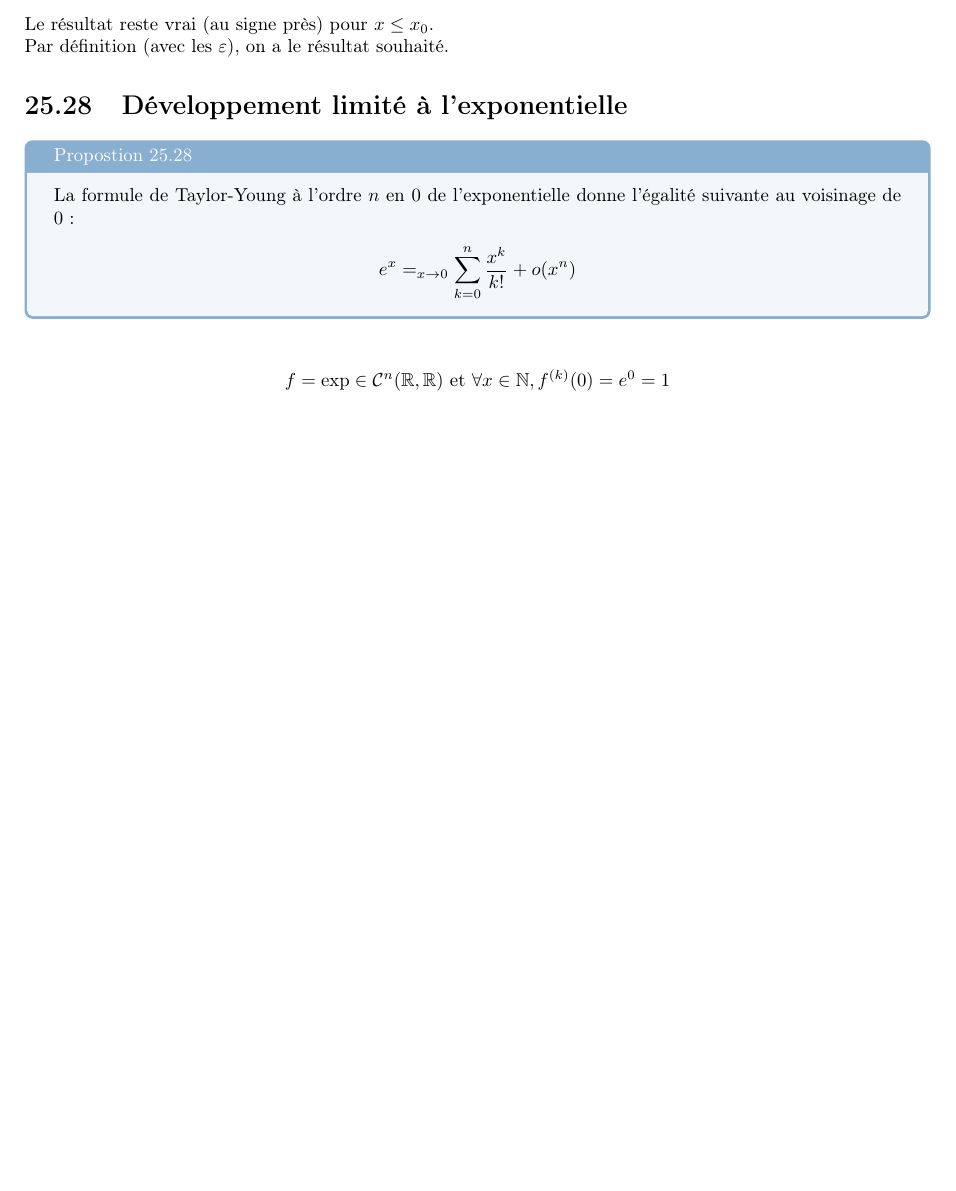
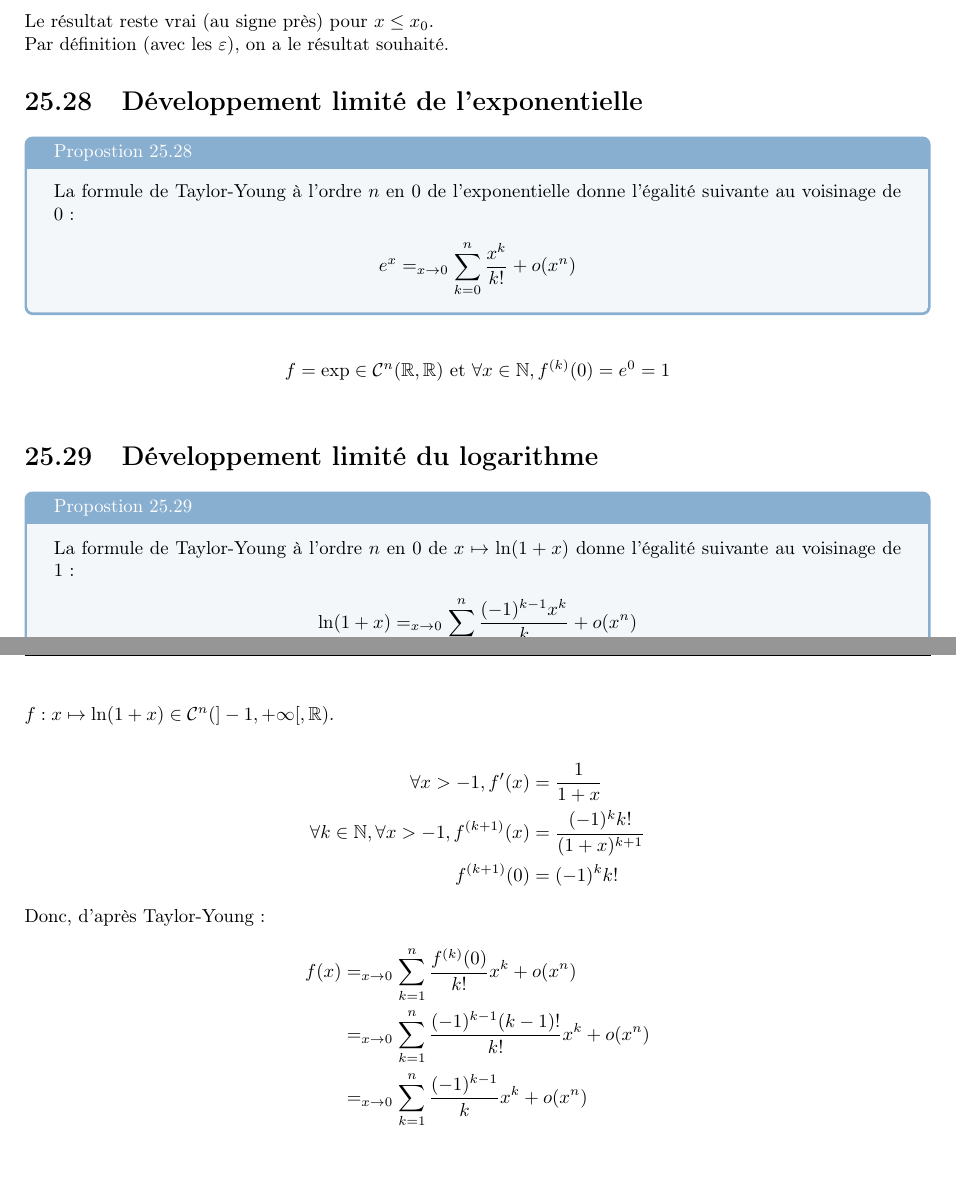
Before and after one commit to MP2I-FSM24/Cours-Maths-LaTeX, a LaTeX document (Cours/Chapitre_25/chapitre25.tex): part of page 4 of 4 before the commit and two parts of pages 4 and 5 of 5 after it, the two joined at a grey line, cut so that both start at the same text, the shorter picture padded with empty space. Compiled offline with pdfLaTeX.

Commit message:
Développement limité du logarithme

```diff
--- a/Cours/Chapitre_25/chapitre25.tex
+++ b/Cours/Chapitre_25/chapitre25.tex
@@ -135,7 +135,7 @@ Le résultat reste vrai (au signe près) pour $x \leq x_0$. \\
 Par définition (avec les $\varepsilon$), on a le résultat souhaité.
 
 \setsection{27}
-\section{Développement limité à l'exponentielle}
+\section{Développement limité de l'exponentielle}
 \begin{tcolorbox}[title=Propostion 25.28, title filled=false, colframe=lightblue, colback=lightblue!10!white]
     La formule de Taylor-Young à l'ordre $n$ en $0$ de l'exponentielle donne l'égalité suivante au voisinage de $0$ :
     \begin{align*}
@@ -147,5 +147,26 @@ Par définition (avec les $\varepsilon$), on a le résultat souhaité.
     f = \exp \in \mathcal{C}^n(\mathbb{R}, \mathbb{R}) \text{ et } \forall x \in \mathbb{N}, f^{(k)}(0) = e^0 = 1 \\
 \end{align*}
 
+\section{Développement limité du logarithme}
+\begin{tcolorbox}[title=Propostion 25.29, title filled=false, colframe=lightblue, colback=lightblue!10!white]
+    La formule de Taylor-Young à l'ordre $n$ en $0$ de $x\mapsto \ln (1 + x)$ donne l'égalité suivante au voisinage de $1$ :
+    \begin{align*}
+        \ln (1 + x) =_{x\to 0} \sum_{k=1}^{n} \frac{(-1)^{k-1}x^k}{k} + o(x^n)
+    \end{align*}
+\end{tcolorbox}
+
+\noindent $f:x\mapsto \ln(1+x) \in \mathcal{C}^n(]-1, +\infty[, \mathbb{R})$. \\
+\begin{align*}
+    \forall x > -1, f'(x) &= \frac{1}{1+x} \\
+    \forall k \in \mathbb{N}, \forall x > -1, f^{(k+1)}(x) &= \frac{(-1)^k k!}{(1+x)^{k+1}} \\
+    f^{(k+1)}(0) &= (-1)^k k!
+\end{align*}
+Donc, d'après Taylor-Young :
+\begin{align*}
+    f(x) &=_{x\to 0} \sum_{k=1}^{n} \frac{f^{(k)}(0)}{k!}x^k + o(x^n) \\
+    &=_{x\to 0} \sum_{k=1}^{n} \frac{(-1)^{k-1}(k-1)!}{k!}x^k + o(x^n) \\
+    &=_{x\to 0} \sum_{k=1}^{n} \frac{(-1)^{k-1}}{k}x^k + o(x^n)
+\end{align*}
+
 
 \end{document}
```
Also changed, not shown: Cours/Chapitre_25/chapitre25.pdf.
